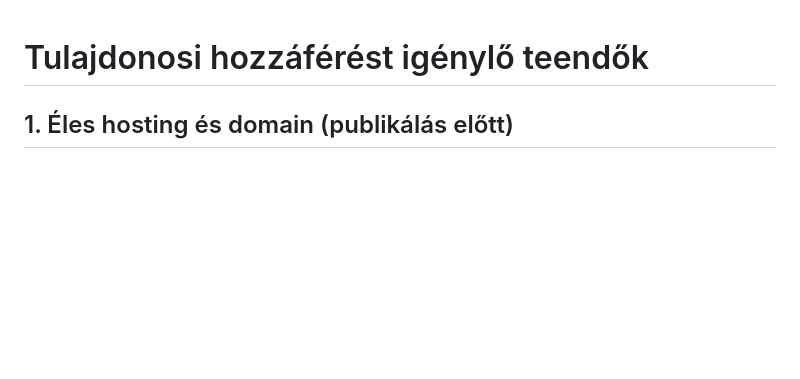
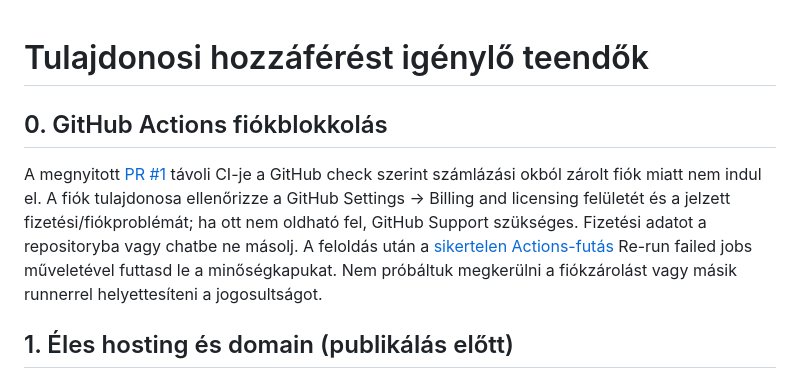
Before and after one commit to viktorJMarton/ngmtkft, a Markdown page: docs/seo/EXTERNAL_ACTIONS.md, the part around the change. GitHub-like rendering; blank space fills up the shorter version.

```diff
--- a/docs/seo/EXTERNAL_ACTIONS.md
+++ b/docs/seo/EXTERNAL_ACTIONS.md
@@ -1,4 +1,8 @@
 # Tulajdonosi hozzáférést igénylő teendők
+
+## 0. GitHub Actions fiókblokkolás
+
+A megnyitott [PR #1](https://github.com/viktorJMarton/ngmtkft/pull/1) távoli CI-je a GitHub check szerint számlázási okból zárolt fiók miatt nem indul el. A fiók tulajdonosa ellenőrizze a GitHub Settings → Billing and licensing felületét és a jelzett fizetési/fiókproblémát; ha ott nem oldható fel, GitHub Support szükséges. Fizetési adatot a repositoryba vagy chatbe ne másolj. A feloldás után a [sikertelen Actions-futás](https://github.com/viktorJMarton/ngmtkft/actions/runs/41314820779) Re-run failed jobs műveletével futtasd le a minőségkapukat. Nem próbáltuk megkerülni a fiókzárolást vagy másik runnerrel helyettesíteni a jogosultságot.
 
 ## 1. Éles hosting és domain (publikálás előtt)
 
```
Also changed, not shown: docs/seo/VALIDATION_REPORT.md (+6 -0 lines).
